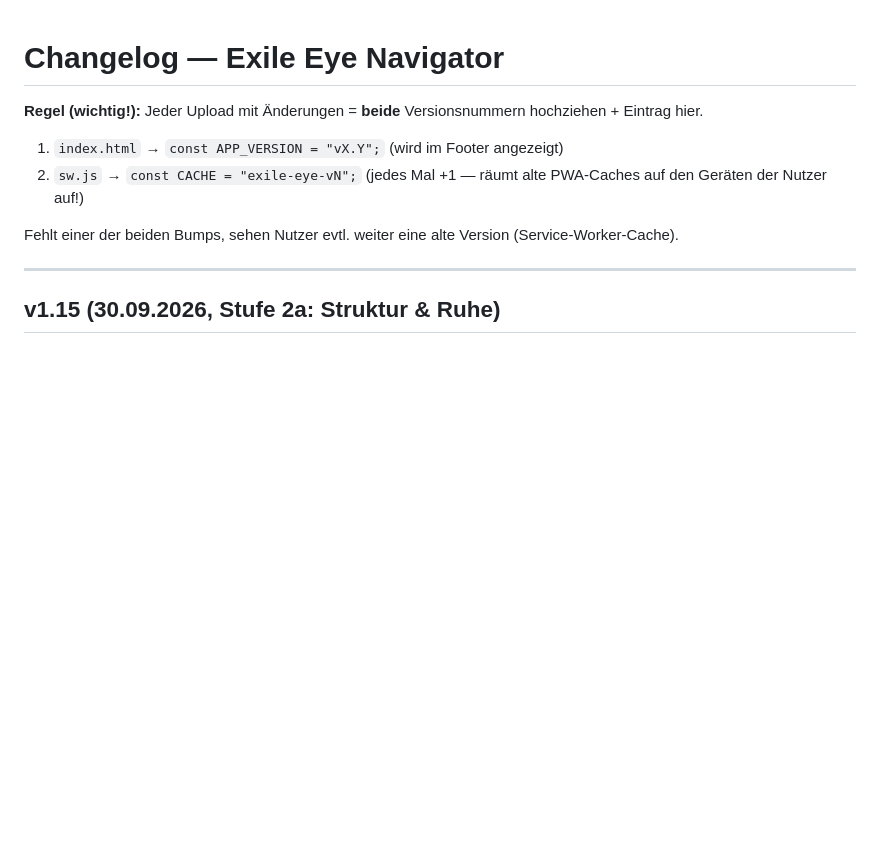
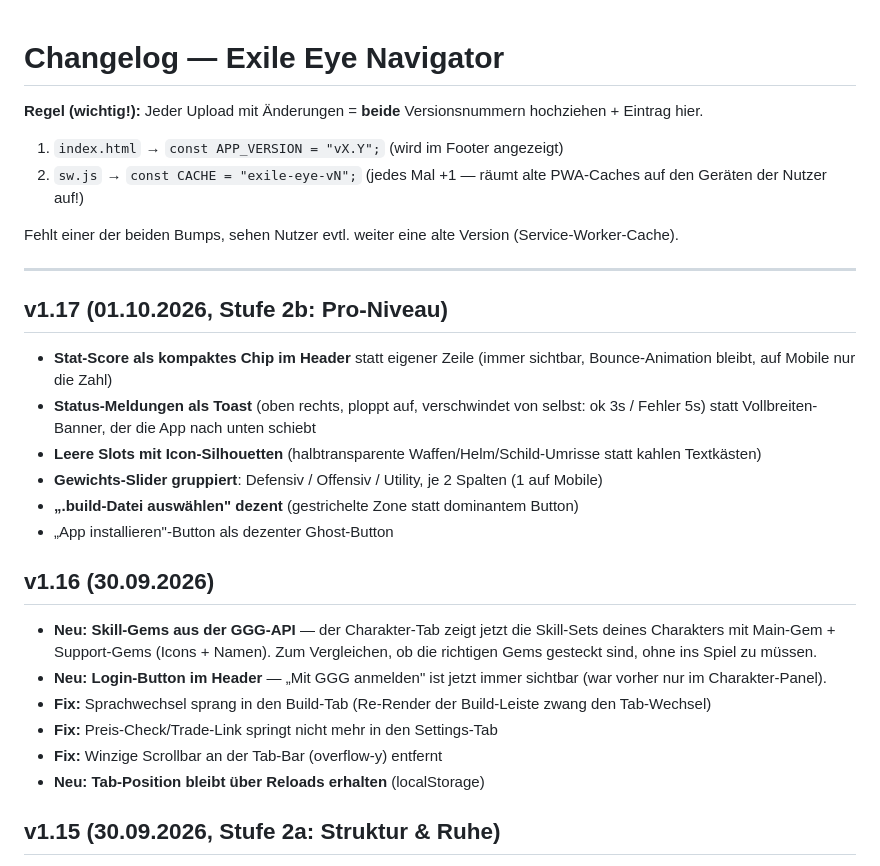
Before and after one commit to andreasbodza/exile-eye-navigator, a Markdown page: CHANGELOG.md, the part around the change. Rendered like a GitHub page; blank space fills up the shorter version.

Commit message:
Update CHANGELOG for version 1.17
Added new features and fixes for version 1.17, including UI improvements and bug fixes.

```diff
--- a/CHANGELOG.md
+++ b/CHANGELOG.md
@@ -9,6 +9,22 @@ Jeder Upload mit Änderungen = **beide** Versionsnummern hochziehen + Eintrag hi
 Fehlt einer der beiden Bumps, sehen Nutzer evtl. weiter eine alte Version (Service-Worker-Cache).
 
 ---
+
+## v1.17 (01.10.2026, Stufe 2b: Pro-Niveau)
+- **Stat-Score als kompaktes Chip im Header** statt eigener Zeile (immer sichtbar, Bounce-Animation bleibt, auf Mobile nur die Zahl)
+- **Status-Meldungen als Toast** (oben rechts, ploppt auf, verschwindet von selbst: ok 3s / Fehler 5s) statt Vollbreiten-Banner, der die App nach unten schiebt
+- **Leere Slots mit Icon-Silhouetten** (halbtransparente Waffen/Helm/Schild-Umrisse statt kahlen Textkästen)
+- **Gewichts-Slider gruppiert**: Defensiv / Offensiv / Utility, je 2 Spalten (1 auf Mobile)
+- **„.build-Datei auswählen" dezent** (gestrichelte Zone statt dominantem Button)
+- „App installieren"-Button als dezenter Ghost-Button
+
+## v1.16 (30.09.2026)
+- **Neu: Skill-Gems aus der GGG-API** — der Charakter-Tab zeigt jetzt die Skill-Sets deines Charakters mit Main-Gem + Support-Gems (Icons + Namen). Zum Vergleichen, ob die richtigen Gems gesteckt sind, ohne ins Spiel zu müssen.
+- **Neu: Login-Button im Header** — „Mit GGG anmelden" ist jetzt immer sichtbar (war vorher nur im Charakter-Panel).
+- **Fix:** Sprachwechsel sprang in den Build-Tab (Re-Render der Build-Leiste zwang den Tab-Wechsel)
+- **Fix:** Preis-Check/Trade-Link springt nicht mehr in den Settings-Tab
+- **Fix:** Winzige Scrollbar an der Tab-Bar (overflow-y) entfernt
+- **Neu: Tab-Position bleibt über Reloads erhalten** (localStorage)
 
 ## v1.15 (30.09.2026, Stufe 2a: Struktur & Ruhe)
 - **Tab-Navigation statt Vertikal-Stapel:** Scanner / Charakter / Build / Einstellungen als horizontale Tabs, immer nur ein Bereich sichtbar.
```
